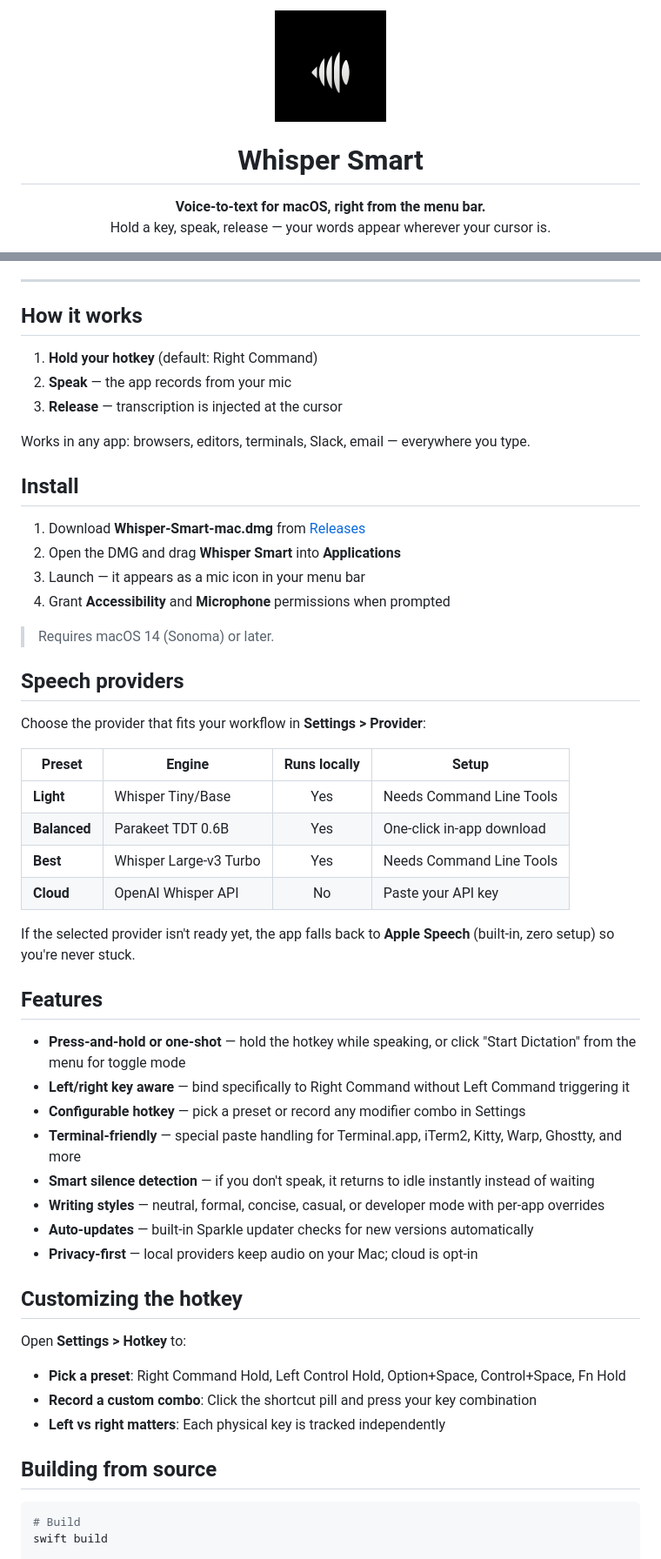
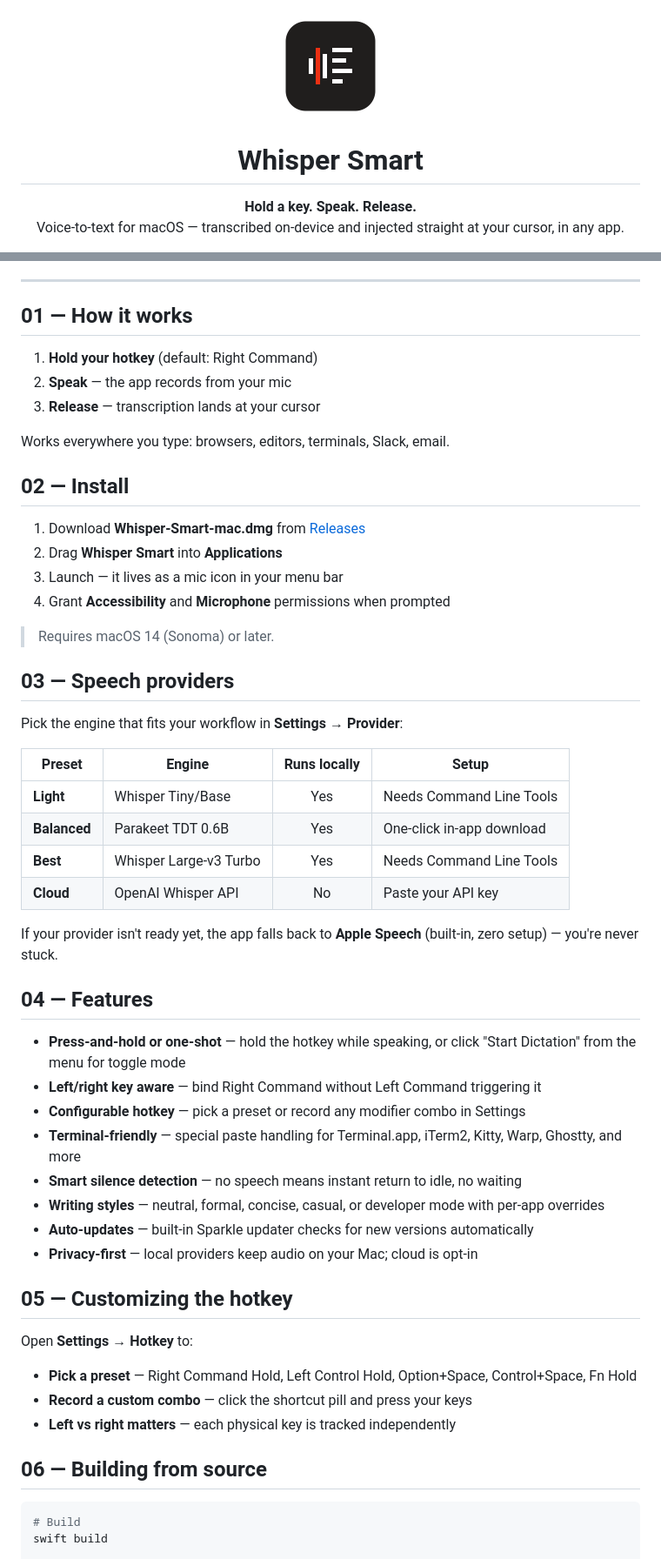
Before and after one commit to itisrmk/whisper-smart, a Markdown page: README.md, 2 parts joined by grey strips. Shown at 87% size. Drawn GitHub-style; pictures changed too: docs/screenshots/00-app-icon-reference.png.

````diff
--- a/README.md
+++ b/README.md
@@ -1,12 +1,12 @@
 <p align="center">
-  <img src="docs/screenshots/00-app-icon-reference.png" width="128" alt="Whisper Smart icon" />
+  <img src="logo.png" width="128" alt="Whisper Smart logo" />
 </p>
 
 <h1 align="center">Whisper Smart</h1>
 
 <p align="center">
-  <strong>Voice-to-text for macOS, right from the menu bar.</strong><br>
-  Hold a key, speak, release — your words appear wherever your cursor is.
+  <strong>Hold a key. Speak. Release.</strong><br>
+  Voice-to-text for macOS — transcribed on-device and injected straight at your cursor, in any app.
 </p>
 
 <p align="center">
@@ -15,26 +20,26 @@
 
 ---
 
-## How it works
+## 01 — How it works
 
 1. **Hold your hotkey** (default: Right Command)
 2. **Speak** — the app records from your mic
-3. **Release** — transcription is injected at the cursor
+3. **Release** — transcription lands at your cursor
 
-Works in any app: browsers, editors, terminals, Slack, email — everywhere you type.
+Works everywhere you type: browsers, editors, terminals, Slack, email.
 
-## Install
+## 02 — Install
 
 1. Download **Whisper-Smart-mac.dmg** from [Releases](https://github.com/itisrmk/whisper-smart/releases/latest)
-2. Open the DMG and drag **Whisper Smart** into **Applications**
-3. Launch — it appears as a mic icon in your menu bar
+2. Drag **Whisper Smart** into **Applications**
+3. Launch — it lives as a mic icon in your menu bar
 4. Grant **Accessibility** and **Microphone** permissions when prompted
 
 > Requires macOS 14 (Sonoma) or later.
 
-## Speech providers
+## 03 — Speech providers
 
-Choose the provider that fits your workflow in **Settings > Provider**:
+Pick the engine that fits your workflow in **Settings → Provider**:
 
 | Preset | Engine | Runs locally | Setup |
 |--------|--------|:---:|-------|
@@ -43,28 +48,28 @@ Choose the provider that fits your workflow in **Settings > Provider**:
 | **Best** | Whisper Large-v3 Turbo | Yes | Needs Command Line Tools |
 | **Cloud** | OpenAI Whisper API | No | Paste your API key |
 
-If the selected provider isn't ready yet, the app falls back to **Apple Speech** (built-in, zero setup) so you're never stuck.
+If your provider isn't ready yet, the app falls back to **Apple Speech** (built-in, zero setup) — you're never stuck.
 
-## Features
+## 04 — Features
 
 - **Press-and-hold or one-shot** — hold the hotkey while speaking, or click "Start Dictation" from the menu for toggle mode
-- **Left/right key aware** — bind specifically to Right Command without Left Command triggering it
+- **Left/right key aware** — bind Right Command without Left Command triggering it
 - **Configurable hotkey** — pick a preset or record any modifier combo in Settings
 - **Terminal-friendly** — special paste handling for Terminal.app, iTerm2, Kitty, Warp, Ghostty, and more
-- **Smart silence detection** — if you don't speak, it returns to idle instantly instead of waiting
+- **Smart silence detection** — no speech means instant return to idle, no waiting
 - **Writing styles** — neutral, formal, concise, casual, or developer mode with per-app overrides
 - **Auto-updates** — built-in Sparkle updater checks for new versions automatically
 - **Privacy-first** — local providers keep audio on your Mac; cloud is opt-in
 
-## Customizing the hotkey
+## 05 — Customizing the hotkey
 
-Open **Settings > Hotkey** to:
+Open **Settings → Hotkey** to:
 
-- **Pick a preset**: Right Command Hold, Left Control Hold, Option+Space, Control+Space, Fn Hold
-- **Record a custom combo**: Click the shortcut pill and press your key combination
-- **Left vs right matters**: Each physical key is tracked independently
+- **Pick a preset** — Right Command Hold, Left Control Hold, Option+Space, Control+Space, Fn Hold
+- **Record a custom combo** — click the shortcut pill and press your keys
+- **Left vs right matters** — each physical key is tracked independently
 
-## Building from source
+## 06 — Building from source
 
 ```bash
 # Build
````
Also changed, not shown: other parts of README.md (+6 -1 lines), app/Resources/Brand/whisper-smart-logo.png (added), 3 other files.
